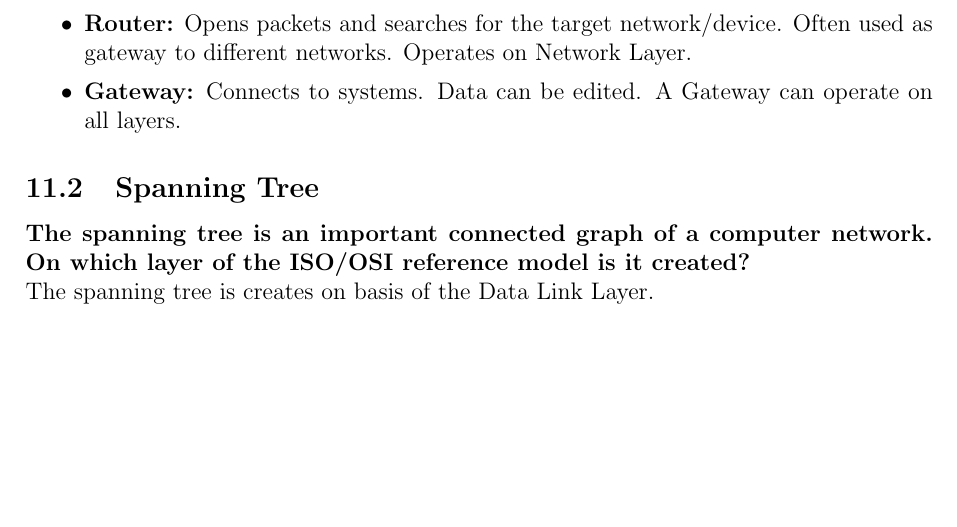
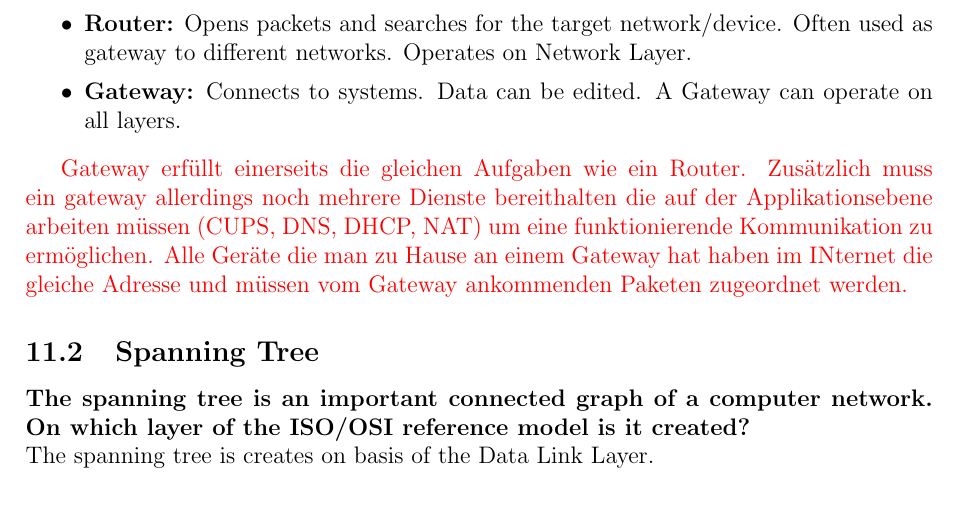
Before and after one commit to Djimon/CN18, a LaTeX problem sheet (Assignment11/exercise11.tex): part of page 1 of 2, cut so that both start at the same text, the shorter picture padded with empty space. Compiled offline with pdfLaTeX.

Commit message:
Update exercise11.tex
inserted additional info from textfile

```diff
--- a/Assignment11/exercise11.tex
+++ b/Assignment11/exercise11.tex
@@ -51,6 +51,14 @@
         \item \textbf{Gateway:} Connects to systems. Data can be edited. A Gateway can operate on all layers.
     \end{itemize}
 
+    \red{Gateway erfüllt einerseits die gleichen Aufgaben wie ein Router.
+    Zusätzlich muss ein gateway allerdings noch mehrere Dienste bereithalten
+    die auf der Applikationsebene arbeiten müssen (CUPS, DNS, DHCP, NAT) um
+    eine funktionierende Kommunikation zu ermöglichen.
+    Alle Geräte die man zu Hause an einem Gateway hat haben im INternet die
+    gleiche Adresse und müssen vom Gateway ankommenden Paketen zugeordnet
+    werden.}
+
 	% Solution
 
 	\subsection{Spanning Tree}
```
